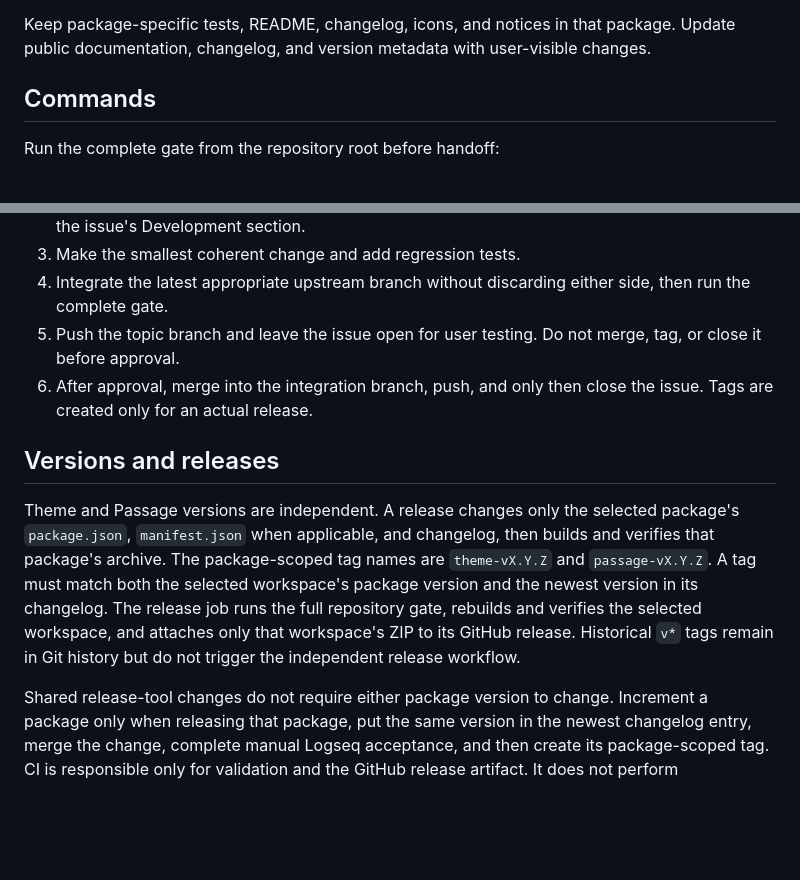
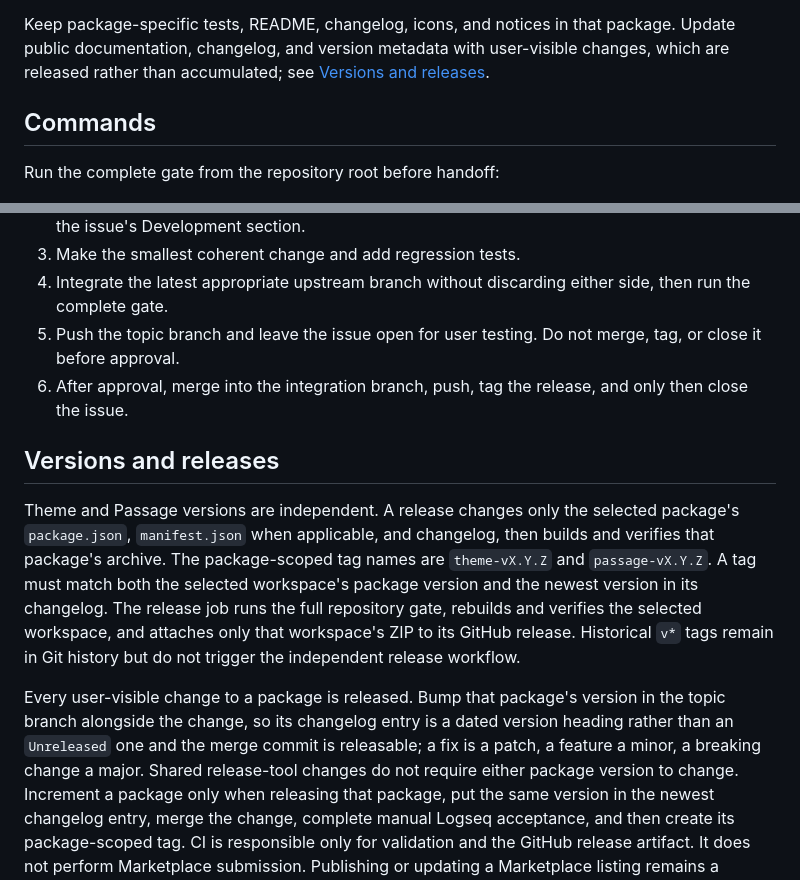
Before and after one commit to handled57/logseq-dark-2026, a Markdown page: CONTRIBUTING.md, 2 parts joined by grey strips. GitHub-like rendering; blank space fills up the shorter version.

```diff
--- a/CONTRIBUTING.md
+++ b/CONTRIBUTING.md
@@ -31,7 +31,8 @@ behavior lives in one package:
 
 Keep package-specific tests, README, changelog, icons, and notices in that
 package. Update public documentation, changelog, and version metadata with
-user-visible changes.
+user-visible changes, which are released rather than accumulated; see
+[Versions and releases](#versions-and-releases).
 
 ## Commands
 
@@ -100,8 +101,8 @@ Changes follow the issue and linked-branch workflow:
    side, then run the complete gate.
 5. Push the topic branch and leave the issue open for user testing. Do not merge,
    tag, or close it before approval.
-6. After approval, merge into the integration branch, push, and only then close
-   the issue. Tags are created only for an actual release.
+6. After approval, merge into the integration branch, push, tag the release, and
+   only then close the issue.
 
 ## Versions and releases
 
@@ -114,6 +115,10 @@ job runs the full repository gate, rebuilds and verifies the selected workspace,
 and attaches only that workspace's ZIP to its GitHub release. Historical `v*`
 tags remain in Git history but do not trigger the independent release workflow.
 
+Every user-visible change to a package is released. Bump that package's version
+in the topic branch alongside the change, so its changelog entry is a dated
+version heading rather than an `Unreleased` one and the merge commit is
+releasable; a fix is a patch, a feature a minor, a breaking change a major.
 Shared release-tool changes do not require either package version to change.
 Increment a package only when releasing that package, put the same version in
 the newest changelog entry, merge the change, complete manual Logseq acceptance,
```
Also changed, not shown: CLAUDE.md (+31 -9 lines).
